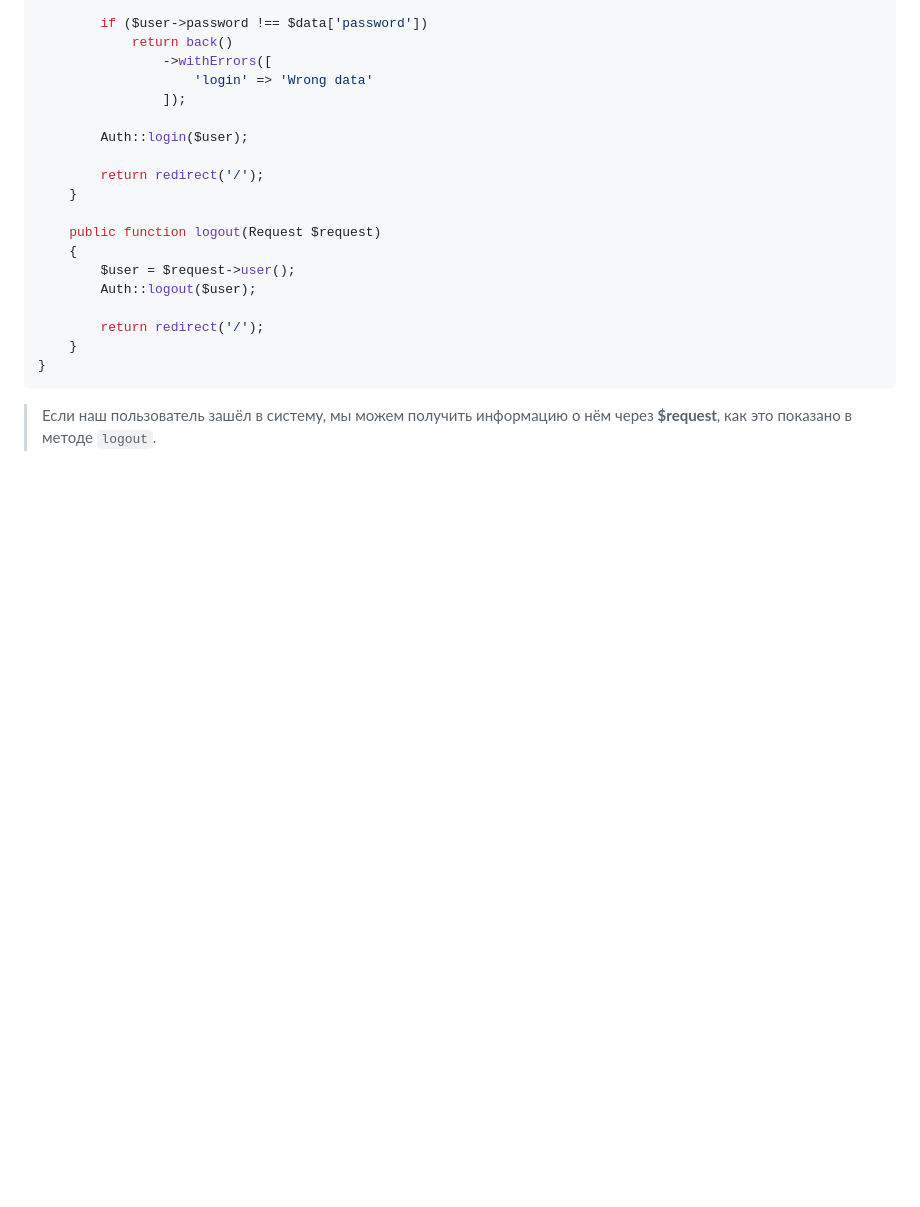
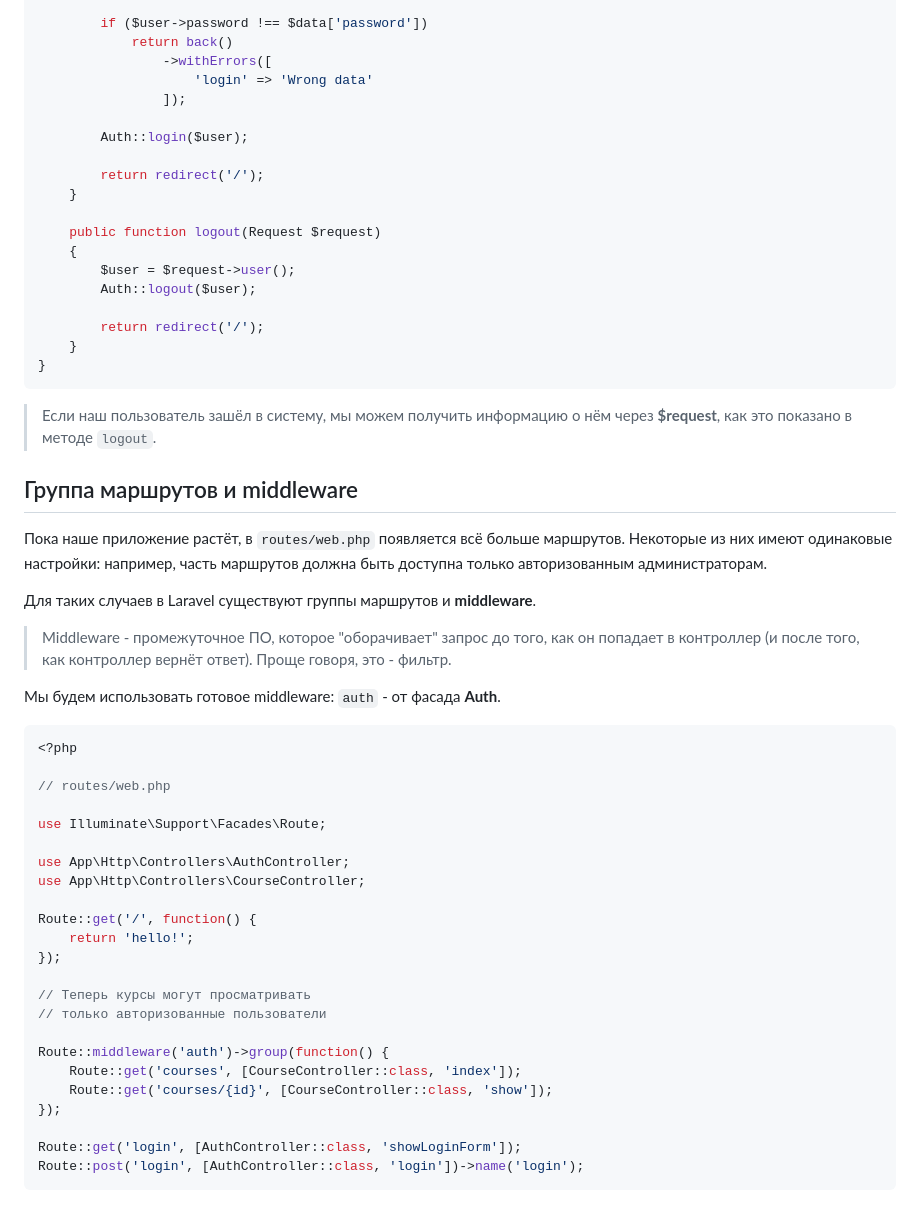
Before and after one commit to iXorr/laravel-guides, a Markdown page: README.md, the part around the change. Drawn GitHub-style; blank space fills up the shorter version.

Commit message:
route groups and middleware described

````diff
--- a/README.md
+++ b/README.md
@@ -400,3 +400,39 @@ class AuthController extends Controller
 ```
 
 > Если наш пользователь зашёл в систему, мы можем получить информацию о нём через **$request**, как это показано в методе ``logout``.
+
+## Группа маршрутов и middleware
+
+Пока наше приложение растёт, в ``routes/web.php`` появляется всё больше маршрутов. Некоторые из них имеют одинаковые настройки: например, часть маршрутов должна быть доступна только авторизованным администраторам.
+
+Для таких случаев в Laravel существуют группы маршрутов и **middleware**.
+
+> Middleware - промежуточное ПО, которое "оборачивает" запрос до того, как он попадает в контроллер (и после того, как контроллер вернёт ответ). Проще говоря, это - фильтр.
+
+Мы будем использовать готовое middleware: ``auth`` - от фасада **Auth**.
+
+```php
+<?php
+
+// routes/web.php
+
+use Illuminate\Support\Facades\Route;
+
+use App\Http\Controllers\AuthController;
+use App\Http\Controllers\CourseController;
+
+Route::get('/', function() {
+    return 'hello!';
+});
+
+// Теперь курсы могут просматривать
+// только авторизованные пользователи
+
+Route::middleware('auth')->group(function() {
+    Route::get('courses', [CourseController::class, 'index']);
+    Route::get('courses/{id}', [CourseController::class, 'show']);
+});
+
+Route::get('login', [AuthController::class, 'showLoginForm']);
+Route::post('login', [AuthController::class, 'login'])->name('login');
+```
````
